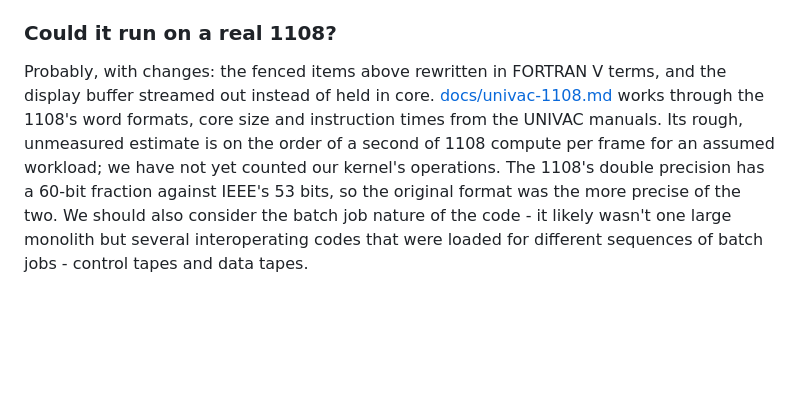
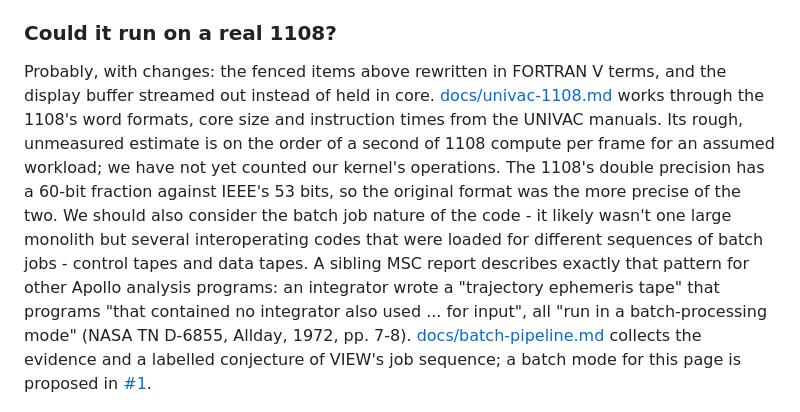
Before and after one commit to aaronsb/view1108, a Markdown page: README.md, the part around the change. GitHub-like rendering; blank space fills up the shorter version.

Commit message:
README: link the batch-pipeline evidence and the batch mode issue
TN D-6855 (Allday, 1972) documents MSC analysis programs chained through
a trajectory ephemeris tape in batch mode, the pattern the README
proposes for VIEW. Quotes checked against the NTRS PDF.

```diff
--- a/README.md
+++ b/README.md
@@ -58,7 +58,7 @@ Where the reports are silent, the choice is ours and the fortran code has been c
 
 ### Could it run on a real 1108?
 
-Probably, with changes: the fenced items above rewritten in FORTRAN V terms, and the display buffer streamed out instead of held in core. [docs/univac-1108.md](docs/univac-1108.md) works through the 1108's word formats, core size and instruction times from the UNIVAC manuals. Its rough, unmeasured estimate is on the order of a second of 1108 compute per frame for an assumed workload; we have not yet counted our kernel's operations. The 1108's double precision has a 60-bit fraction against IEEE's 53 bits, so the original format was the more precise of the two. We should also consider the batch job nature of the code - it likely wasn't one large monolith but several interoperating codes that were loaded for different sequences of batch jobs - control tapes and data tapes.
+Probably, with changes: the fenced items above rewritten in FORTRAN V terms, and the display buffer streamed out instead of held in core. [docs/univac-1108.md](docs/univac-1108.md) works through the 1108's word formats, core size and instruction times from the UNIVAC manuals. Its rough, unmeasured estimate is on the order of a second of 1108 compute per frame for an assumed workload; we have not yet counted our kernel's operations. The 1108's double precision has a 60-bit fraction against IEEE's 53 bits, so the original format was the more precise of the two. We should also consider the batch job nature of the code - it likely wasn't one large monolith but several interoperating codes that were loaded for different sequences of batch jobs - control tapes and data tapes. A sibling MSC report describes exactly that pattern for other Apollo analysis programs: an integrator wrote a "trajectory ephemeris tape" that programs "that contained no integrator also used ... for input", all "run in a batch-processing mode" (NASA TN D-6855, Allday, 1972, pp. 7-8). [docs/batch-pipeline.md](docs/batch-pipeline.md) collects the evidence and a labelled conjecture of VIEW's job sequence; a batch mode for this page is proposed in [#1](https://github.com/aaronsb/view1108/issues/1).
 
 ![A UNIVAC 1100-series computer at the U.S. Census Bureau, 1970s](docs/media/univac-1108-census-bureau.jpg)
 
```
